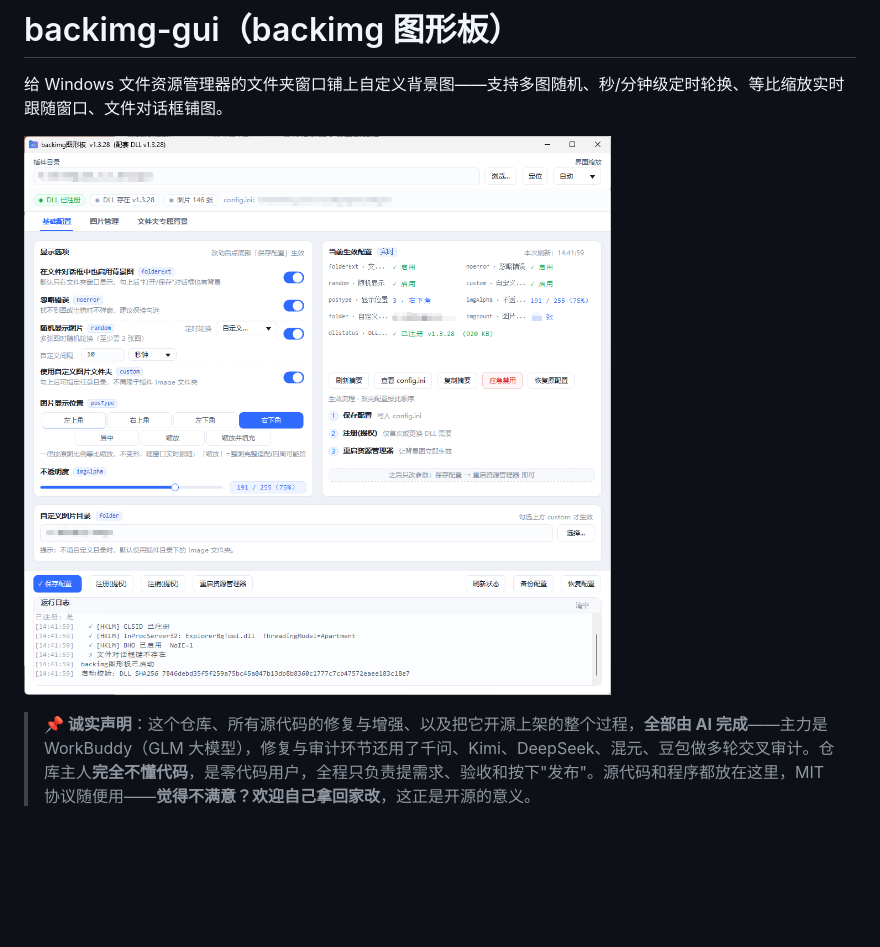
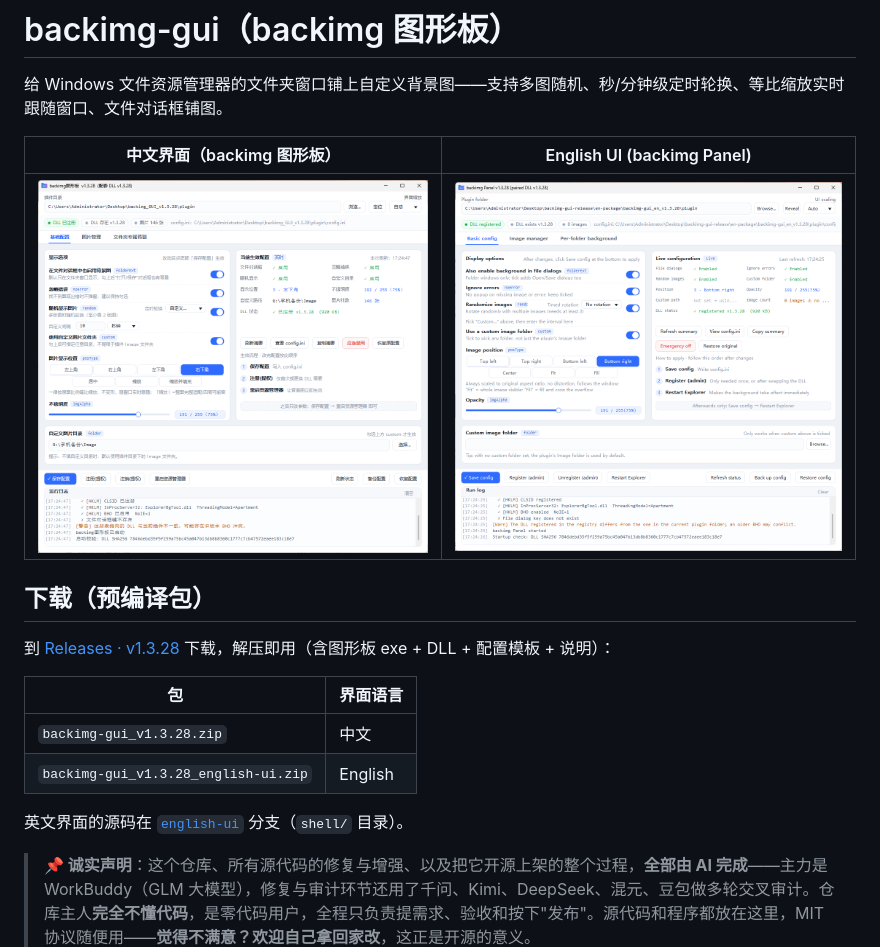
Before and after one commit to vivaqqq/backimg-gui, a Markdown page: README.md, the part around the change. GitHub-like rendering; pictures changed too: docs/screenshot-en.png (added), docs/screenshot.png; blank space fills up the shorter version.

```diff
--- a/README.md
+++ b/README.md
@@ -2,7 +2,20 @@
 
 给 Windows 文件资源管理器的文件夹窗口铺上自定义背景图——支持多图随机、秒/分钟级定时轮换、等比缩放实时跟随窗口、文件对话框铺图。
 
-![backimg 图形板主界面](docs/screenshot.png)
+| 中文界面（backimg 图形板） | English UI (backimg Panel) |
+|---|---|
+| ![backimg 图形板中文界面](docs/screenshot.png) | ![backimg Panel English UI](docs/screenshot-en.png) |
+
+## 下载（预编译包）
+
+到 [Releases · v1.3.28](https://github.com/vivaqqq/backimg-gui/releases/tag/v1.3.28) 下载，解压即用（含图形板 exe + DLL + 配置模板 + 说明）：
+
+| 包 | 界面语言 |
+|---|---|
+| `backimg-gui_v1.3.28.zip` | 中文 |
+| `backimg-gui_v1.3.28_english-ui.zip` | English |
+
+英文界面的源码在 [`english-ui`](https://github.com/vivaqqq/backimg-gui/tree/english-ui) 分支（`shell/` 目录）。
 
 > **📌 诚实声明**：这个仓库、所有源代码的修复与增强、以及把它开源上架的整个过程，**全部由 AI 完成**——主力是 WorkBuddy（GLM 大模型），修复与审计环节还用了千问、Kimi、DeepSeek、混元、豆包做多轮交叉审计。仓库主人**完全不懂代码**，是零代码用户，全程只负责提需求、验收和按下"发布"。源代码和程序都放在这里，MIT 协议随便用——**觉得不满意？欢迎自己拿回家改**，这正是开源的意义。
 >
```
Also changed, not shown: shell/版本迭代报告_总卷.md (+59 -3 lines), 1 other file.
